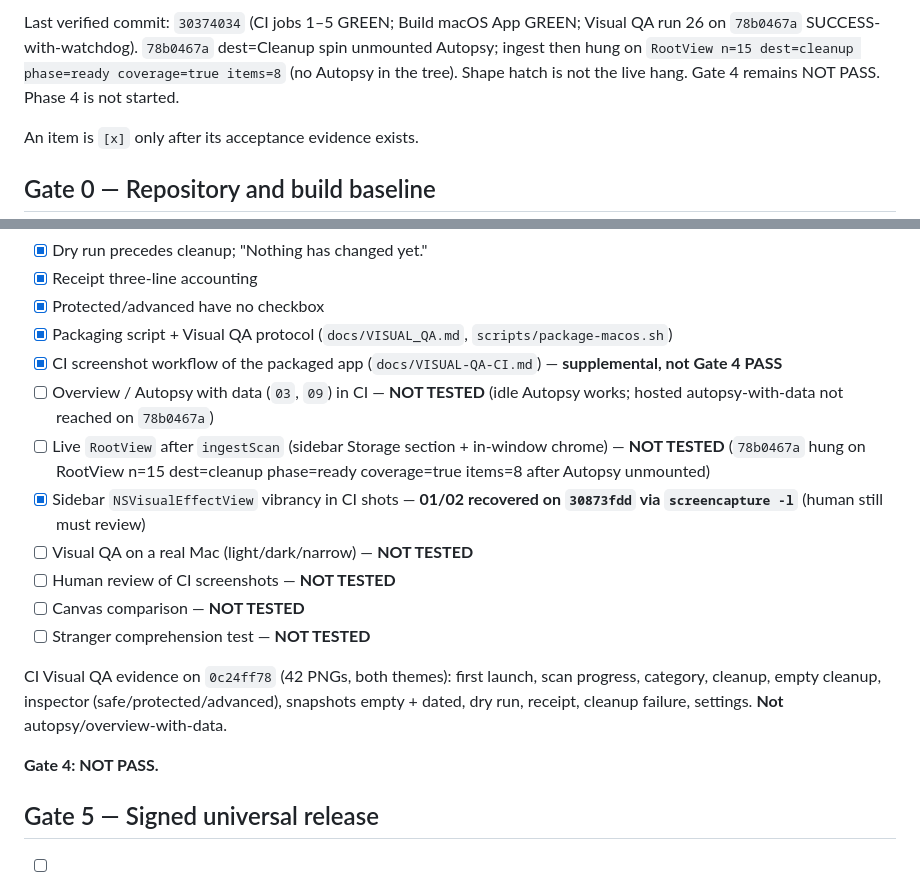
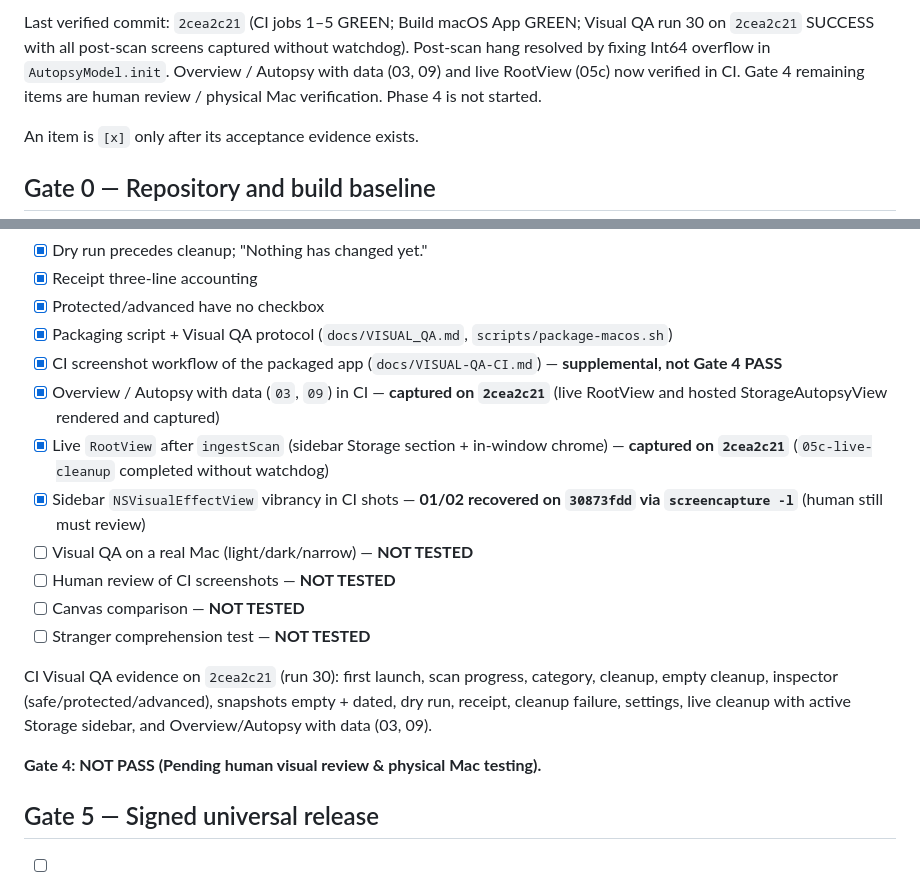
Before and after one commit to ssbharathqcca-pixel/diskprune, a Markdown page: docs/IMPLEMENTATION_STATUS.md, 2 parts joined by grey strips. Rendered like a GitHub page.

```diff
--- a/docs/IMPLEMENTATION_STATUS.md
+++ b/docs/IMPLEMENTATION_STATUS.md
@@ -1,4 +1,4 @@
-Last verified commit: `30374034` (CI jobs 1–5 GREEN; Build macOS App GREEN; Visual QA run 26 on `78b0467a` SUCCESS-with-watchdog). `78b0467a` dest=Cleanup spin unmounted Autopsy; ingest then hung on `RootView n=15 dest=cleanup phase=ready coverage=true items=8` (no Autopsy in the tree). Shape hatch is not the live hang. Gate 4 remains NOT PASS. Phase 4 is not started.
+Last verified commit: `2cea2c21` (CI jobs 1–5 GREEN; Build macOS App GREEN; Visual QA run 30 on `2cea2c21` SUCCESS with all post-scan screens captured without watchdog). Post-scan hang resolved by fixing Int64 overflow in `AutopsyModel.init`. Overview / Autopsy with data (03, 09) and live RootView (05c) now verified in CI. Gate 4 remaining items are human review / physical Mac verification. Phase 4 is not started.
 
 An item is `[x]` only after its acceptance evidence exists.
 
@@ -47,17 +47,17 @@ An item is `[x]` only after its acceptance evidence exists.
 - [x] Protected/advanced have no checkbox
 - [x] Packaging script + Visual QA protocol (`docs/VISUAL_QA.md`, `scripts/package-macos.sh`)
 - [x] CI screenshot workflow of the packaged app (`docs/VISUAL-QA-CI.md`) — **supplemental, not Gate 4 PASS**
-- [ ] Overview / Autopsy with data (`03`, `09`) in CI — **NOT TESTED** (idle Autopsy works; hosted autopsy-with-data not reached on `78b0467a`)
-- [ ] Live `RootView` after `ingestScan` (sidebar Storage section + in-window chrome) — **NOT TESTED** (`78b0467a` hung on RootView n=15 dest=cleanup phase=ready coverage=true items=8 after Autopsy unmounted)
+- [x] Overview / Autopsy with data (`03`, `09`) in CI — **captured on `2cea2c21`** (live RootView and hosted StorageAutopsyView rendered and captured)
+- [x] Live `RootView` after `ingestScan` (sidebar Storage section + in-window chrome) — **captured on `2cea2c21`** (`05c-live-cleanup` completed without watchdog)
 - [x] Sidebar `NSVisualEffectView` vibrancy in CI shots — **01/02 recovered on `30873fdd` via `screencapture -l`** (human still must review)
 - [ ] Visual QA on a real Mac (light/dark/narrow) — **NOT TESTED**
 - [ ] Human review of CI screenshots — **NOT TESTED**
 - [ ] Canvas comparison — **NOT TESTED**
 - [ ] Stranger comprehension test — **NOT TESTED**
 
-CI Visual QA evidence on `0c24ff78` (42 PNGs, both themes): first launch, scan progress, category, cleanup, empty cleanup, inspector (safe/protected/advanced), snapshots empty + dated, dry run, receipt, cleanup failure, settings. **Not** autopsy/overview-with-data.
+CI Visual QA evidence on `2cea2c21` (run 30): first launch, scan progress, category, cleanup, empty cleanup, inspector (safe/protected/advanced), snapshots empty + dated, dry run, receipt, cleanup failure, settings, live cleanup with active Storage sidebar, and Overview/Autopsy with data (03, 09).
 
-**Gate 4: NOT PASS.**
+**Gate 4: NOT PASS (Pending human visual review & physical Mac testing).**
 
 ## Gate 5 — Signed universal release
 
```
Also changed, not shown: docs/VISUAL-QA-CI.md (+15 -4 lines).
